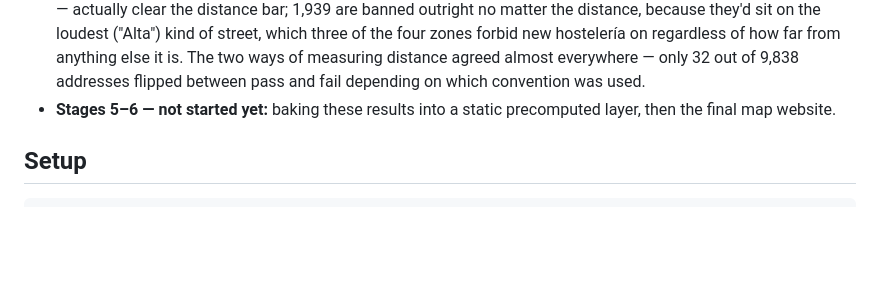
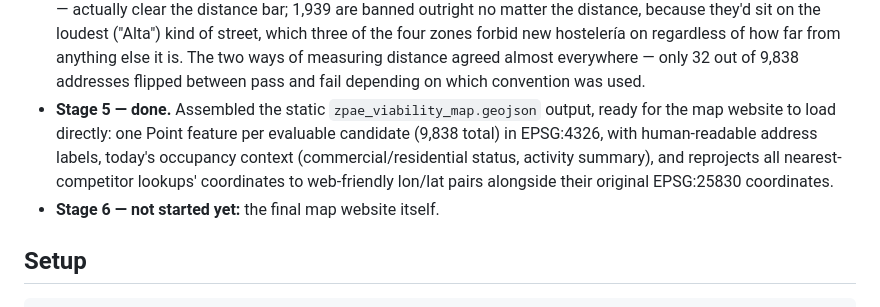
Before and after one commit to gregmaya/es-zpae-cafe, a Markdown page: README.md, the part around the change. GitHub-like rendering; blank space fills up the shorter version.

```diff
--- a/README.md
+++ b/README.md
@@ -67,8 +67,13 @@ before this becomes a usable map.
   ways of measuring distance agreed almost everywhere — only 32 out of
   9,838 addresses flipped between pass and fail depending on which
   convention was used.
-- **Stages 5–6 — not started yet:** baking these results into a static
-  precomputed layer, then the final map website.
+- **Stage 5 — done.** Assembled the static `zpae_viability_map.geojson`
+  output, ready for the map website to load directly: one Point feature per
+  evaluable candidate (9,838 total) in EPSG:4326, with human-readable address
+  labels, today's occupancy context (commercial/residential status, activity
+  summary), and reprojects all nearest-competitor lookups' coordinates to
+  web-friendly lon/lat pairs alongside their original EPSG:25830 coordinates.
+- **Stage 6 — not started yet:** the final map website itself.
 
 ## Setup
 
```
Also changed, not shown: docs/data_sources.md (+62 -0 lines).
